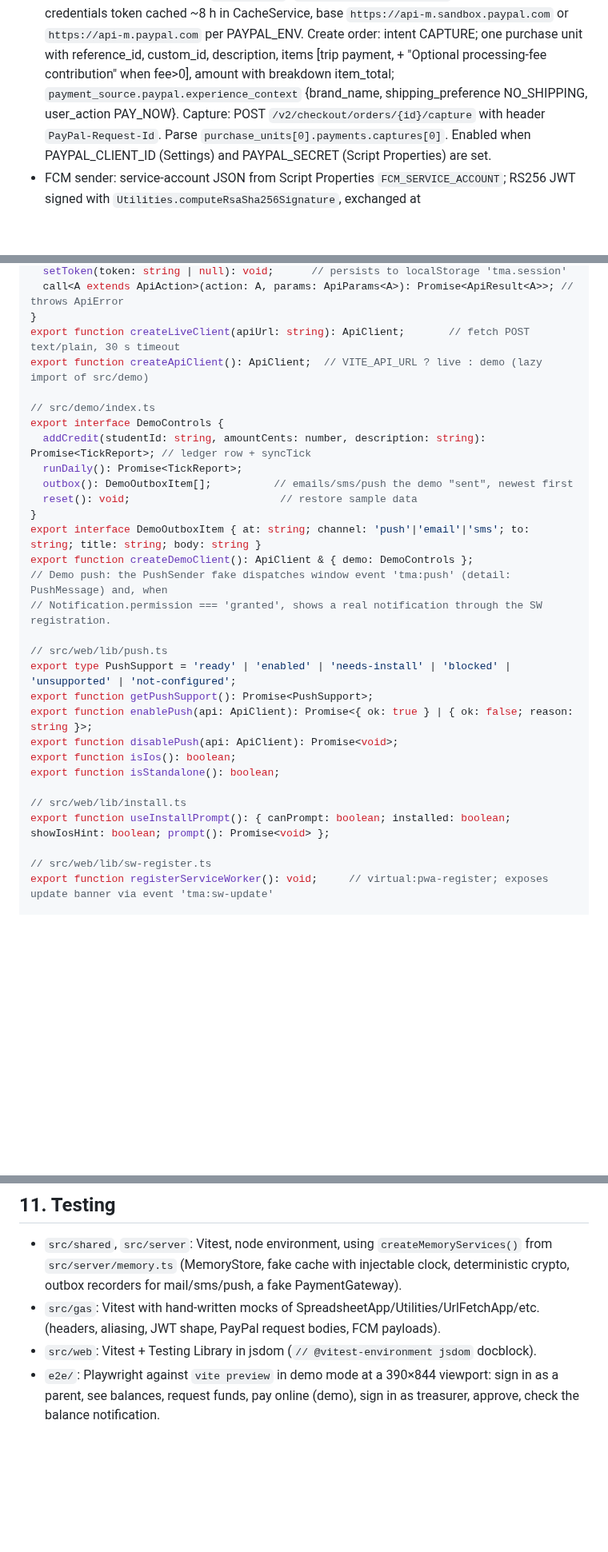
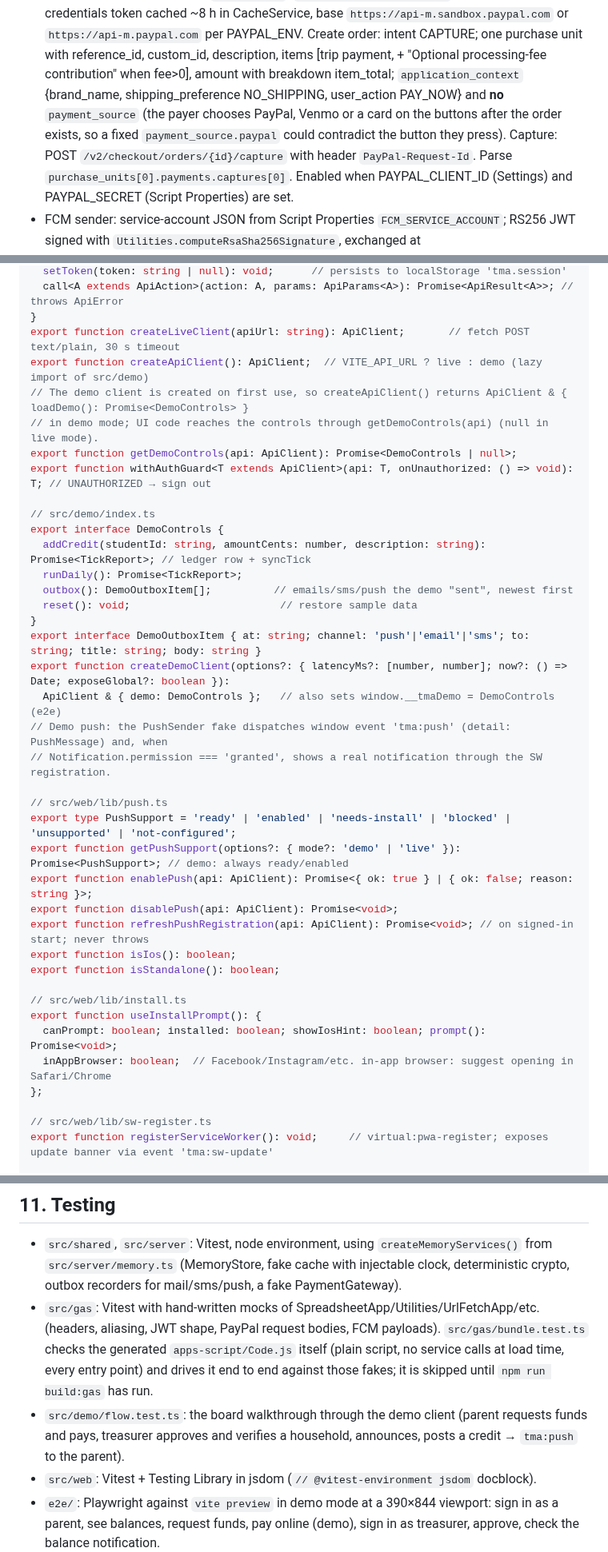
Before and after one commit to coledtouch/TMA, a Markdown page: docs/ARCHITECTURE.md, 3 parts joined by grey strips. Shown at 80% size. GitHub-like rendering; blank space fills up the shorter version.

```diff
--- a/docs/ARCHITECTURE.md
+++ b/docs/ARCHITECTURE.md
@@ -307,8 +308,9 @@ Return the `SetupReport`.
   cached ~8 h in CacheService, base `https://api-m.sandbox.paypal.com` or `https://api-m.paypal.com` per
   PAYPAL_ENV. Create order: intent CAPTURE; one purchase unit with reference_id, custom_id,
   description, items [trip payment, + "Optional processing-fee contribution" when fee>0], amount with breakdown
-  item_total; `payment_source.paypal.experience_context` {brand_name, shipping_preference
-  NO_SHIPPING, user_action PAY_NOW}. Capture: POST `/v2/checkout/orders/{id}/capture` with header
+  item_total; `application_context` {brand_name, shipping_preference NO_SHIPPING, user_action PAY_NOW}
+  and **no** `payment_source` (the payer chooses PayPal, Venmo or a card on the buttons after the order
+  exists, so a fixed `payment_source.paypal` could contradict the button they press). Capture: POST `/v2/checkout/orders/{id}/capture` with header
   `PayPal-Request-Id`. Parse `purchase_units[0].payments.captures[0]`. Enabled when PAYPAL_CLIENT_ID (Settings) and
   PAYPAL_SECRET (Script Properties) are set.
 * FCM sender: service-account JSON from Script Properties `FCM_SERVICE_ACCOUNT`; RS256 JWT signed with
@@ -343,6 +346,10 @@ export interface ApiClient {
 }
 export function createLiveClient(apiUrl: string): ApiClient;       // fetch POST text/plain, 30 s timeout
 export function createApiClient(): ApiClient;  // VITE_API_URL ? live : demo (lazy import of src/demo)
+// The demo client is created on first use, so createApiClient() returns ApiClient & { loadDemo(): Promise<DemoControls> }
+// in demo mode; UI code reaches the controls through getDemoControls(api) (null in live mode).
+export function getDemoControls(api: ApiClient): Promise<DemoControls | null>;
+export function withAuthGuard<T extends ApiClient>(api: T, onUnauthorized: () => void): T; // UNAUTHORIZED → sign out
 
 // src/demo/index.ts
 export interface DemoControls {
@@ -352,20 +359,25 @@ export interface DemoControls {
   reset(): void;                        // restore sample data
 }
 export interface DemoOutboxItem { at: string; channel: 'push'|'email'|'sms'; to: string; title: string; body: string }
-export function createDemoClient(): ApiClient & { demo: DemoControls };
+export function createDemoClient(options?: { latencyMs?: [number, number]; now?: () => Date; exposeGlobal?: boolean }):
+  ApiClient & { demo: DemoControls };   // also sets window.__tmaDemo = DemoControls (e2e)
 // Demo push: the PushSender fake dispatches window event 'tma:push' (detail: PushMessage) and, when
 // Notification.permission === 'granted', shows a real notification through the SW registration.
 
 // src/web/lib/push.ts
 export type PushSupport = 'ready' | 'enabled' | 'needs-install' | 'blocked' | 'unsupported' | 'not-configured';
-export function getPushSupport(): Promise<PushSupport>;
+export function getPushSupport(options?: { mode?: 'demo' | 'live' }): Promise<PushSupport>; // demo: always ready/enabled
 export function enablePush(api: ApiClient): Promise<{ ok: true } | { ok: false; reason: string }>;
 export function disablePush(api: ApiClient): Promise<void>;
+export function refreshPushRegistration(api: ApiClient): Promise<void>; // on signed-in start; never throws
 export function isIos(): boolean;
 export function isStandalone(): boolean;
 
 // src/web/lib/install.ts
-export function useInstallPrompt(): { canPrompt: boolean; installed: boolean; showIosHint: boolean; prompt(): Promise<void> };
+export function useInstallPrompt(): {
+  canPrompt: boolean; installed: boolean; showIosHint: boolean; prompt(): Promise<void>;
+  inAppBrowser: boolean;  // Facebook/Instagram/etc. in-app browser: suggest opening in Safari/Chrome
+};
 
 // src/web/lib/sw-register.ts
 export function registerServiceWorker(): void;     // virtual:pwa-register; exposes update banner via event 'tma:sw-update'
@@ -446,7 +458,11 @@ export function PayPalCheckout(props: {
   `src/server/memory.ts` (MemoryStore, fake cache with injectable clock, deterministic crypto, outbox
   recorders for mail/sms/push, a fake PaymentGateway).
 * `src/gas`: Vitest with hand-written mocks of SpreadsheetApp/Utilities/UrlFetchApp/etc. (headers, aliasing,
-  JWT shape, PayPal request bodies, FCM payloads).
+  JWT shape, PayPal request bodies, FCM payloads). `src/gas/bundle.test.ts` checks the generated
+  `apps-script/Code.js` itself (plain script, no service calls at load time, every entry point) and drives
+  it end to end against those fakes; it is skipped until `npm run build:gas` has run.
+* `src/demo/flow.test.ts`: the board walkthrough through the demo client (parent requests funds and pays,
+  treasurer approves and verifies a household, announces, posts a credit → `tma:push` to the parent).
 * `src/web`: Vitest + Testing Library in jsdom (`// @vitest-environment jsdom` docblock).
 * `e2e/`: Playwright against `vite preview` in demo mode at a 390×844 viewport: sign in as a parent, see
   balances, request funds, pay online (demo), sign in as treasurer, approve, check the balance notification.
```
Also changed, not shown: other parts of docs/ARCHITECTURE.md (+5 -3 lines), README.md (+2 -2 lines), docs/screenshots/pay.png, 8 other files.
